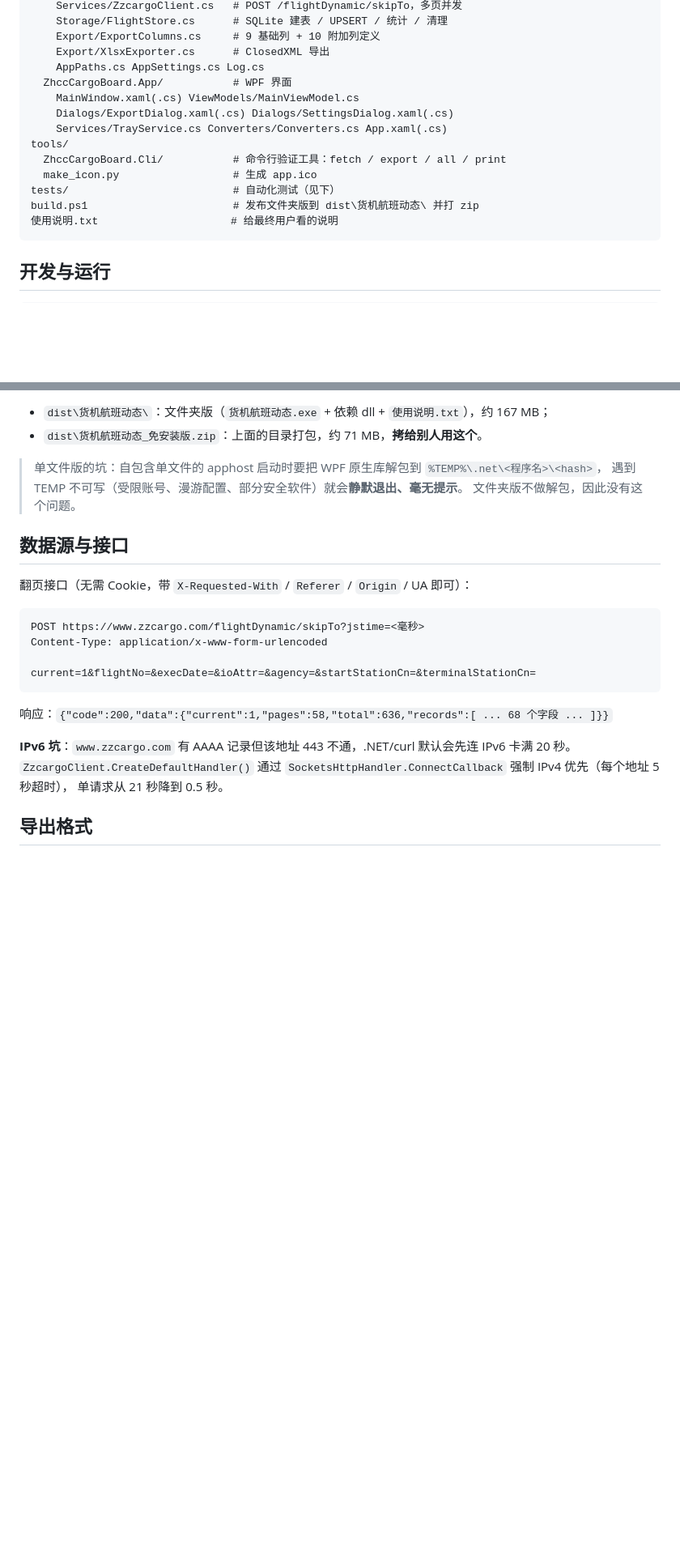
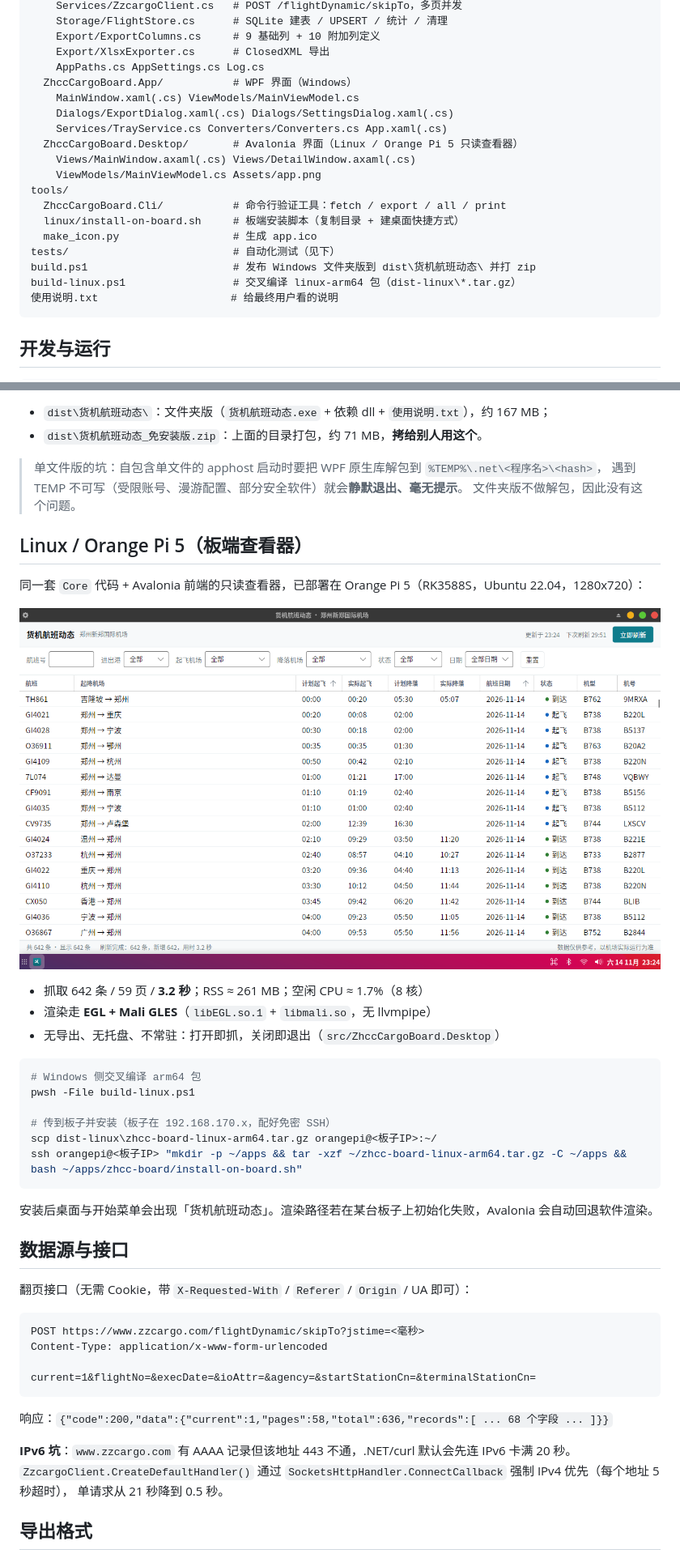
Before and after one commit to liwei3699/ZHCC_Cargo_Flight_Tracker_for_Windows, a Markdown page: README.md, 2 parts joined by grey strips. Shown at 81% size. GitHub-like rendering; pictures changed too: docs/screenshot-linux.png (added); blank space fills up the shorter version.

````diff
--- a/README.md
+++ b/README.md
@@ -46,15 +46,20 @@ src/
     Export/ExportColumns.cs     # 9 基础列 + 10 附加列定义
     Export/XlsxExporter.cs      # ClosedXML 导出
     AppPaths.cs AppSettings.cs Log.cs
-  ZhccCargoBoard.App/           # WPF 界面
+  ZhccCargoBoard.App/           # WPF 界面（Windows）
     MainWindow.xaml(.cs) ViewModels/MainViewModel.cs
     Dialogs/ExportDialog.xaml(.cs) Dialogs/SettingsDialog.xaml(.cs)
     Services/TrayService.cs Converters/Converters.cs App.xaml(.cs)
+  ZhccCargoBoard.Desktop/       # Avalonia 界面（Linux / Orange Pi 5 只读查看器）
+    Views/MainWindow.axaml(.cs) Views/DetailWindow.axaml(.cs)
+    ViewModels/MainViewModel.cs Assets/app.png
 tools/
   ZhccCargoBoard.Cli/           # 命令行验证工具：fetch / export / all / print
+  linux/install-on-board.sh     # 板端安装脚本（复制目录 + 建桌面快捷方式）
   make_icon.py                  # 生成 app.ico
 tests/                          # 自动化测试（见下）
-build.ps1                       # 发布文件夹版到 dist\货机航班动态\ 并打 zip
+build.ps1                       # 发布 Windows 文件夹版到 dist\货机航班动态\ 并打 zip
+build-linux.ps1                 # 交叉编译 linux-arm64 包（dist-linux\*.tar.gz）
 使用说明.txt                     # 给最终用户看的说明
 ```
 
@@ -88,6 +93,27 @@ pwsh -File build.ps1 -SingleFile        # 另外再出一个单文件版（依
 > 单文件版的坑：自包含单文件的 apphost 启动时要把 WPF 原生库解包到 `%TEMP%\.net\<程序名>\<hash>`，
 > 遇到 TEMP 不可写（受限账号、漫游配置、部分安全软件）就会**静默退出、毫无提示**。
 > 文件夹版不做解包，因此没有这个问题。
+
+## Linux / Orange Pi 5（板端查看器）
+
+同一套 `Core` 代码 + Avalonia 前端的只读查看器，已部署在 Orange Pi 5（RK3588S，Ubuntu 22.04，1280x720）：
+
+![板端界面](docs/screenshot-linux.png)
+
+- 抓取 642 条 / 59 页 / **3.2 秒**；RSS ≈ 261 MB；空闲 CPU ≈ 1.7%（8 核）
+- 渲染走 **EGL + Mali GLES**（`libEGL.so.1` + `libmali.so`，无 llvmpipe）
+- 无导出、无托盘、不常驻：打开即抓，关闭即退出（`src/ZhccCargoBoard.Desktop`）
+
+```powershell
+# Windows 侧交叉编译 arm64 包
+pwsh -File build-linux.ps1
+
+# 传到板子并安装（板子在 192.168.170.x，配好免密 SSH）
+scp dist-linux\zhcc-board-linux-arm64.tar.gz orangepi@<板子IP>:~/
+ssh orangepi@<板子IP> "mkdir -p ~/apps && tar -xzf ~/zhcc-board-linux-arm64.tar.gz -C ~/apps && bash ~/apps/zhcc-board/install-on-board.sh"
+```
+
+安装后桌面与开始菜单会出现「货机航班动态」。渲染路径若在某台板子上初始化失败，Avalonia 会自动回退软件渲染。
 
 ## 数据源与接口
 
````
Also changed, not shown: docs/plan-orange-pi5-viewer.md (+25 -0 lines), 17 other files.
